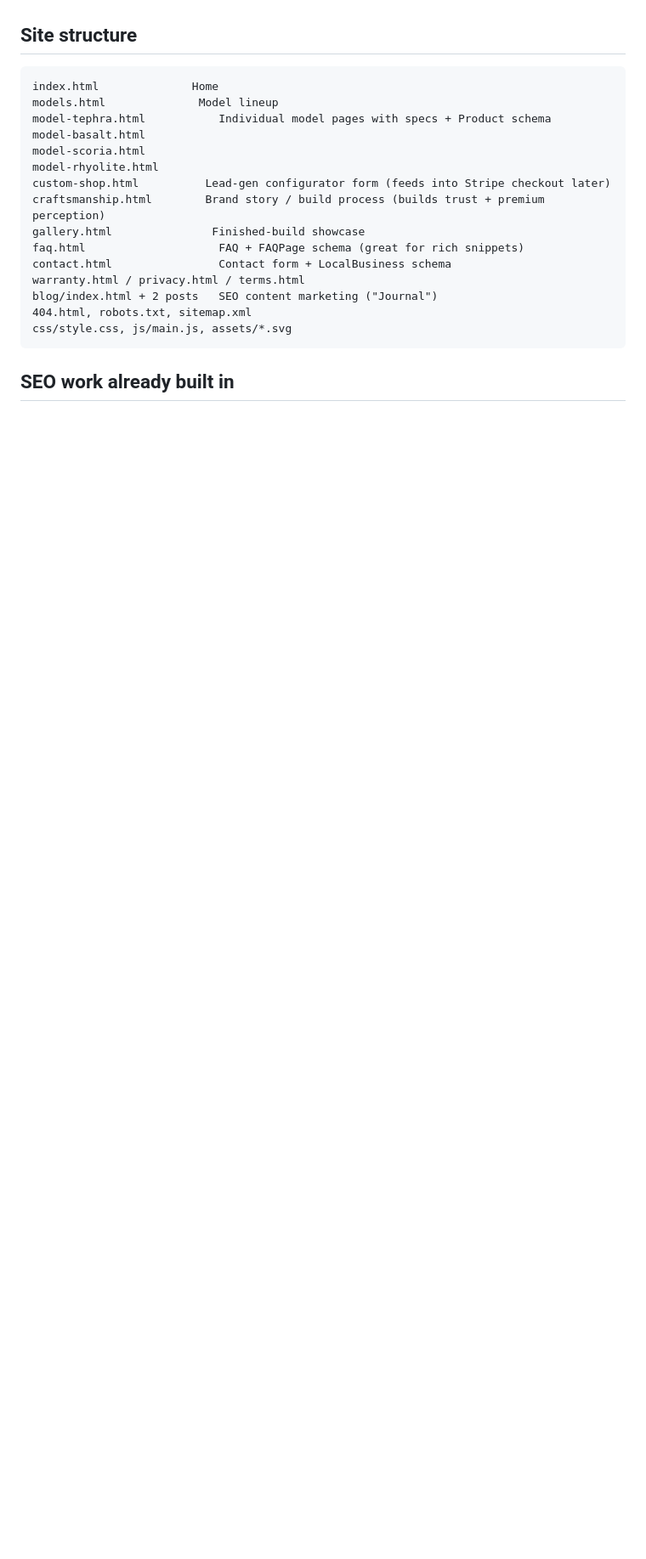
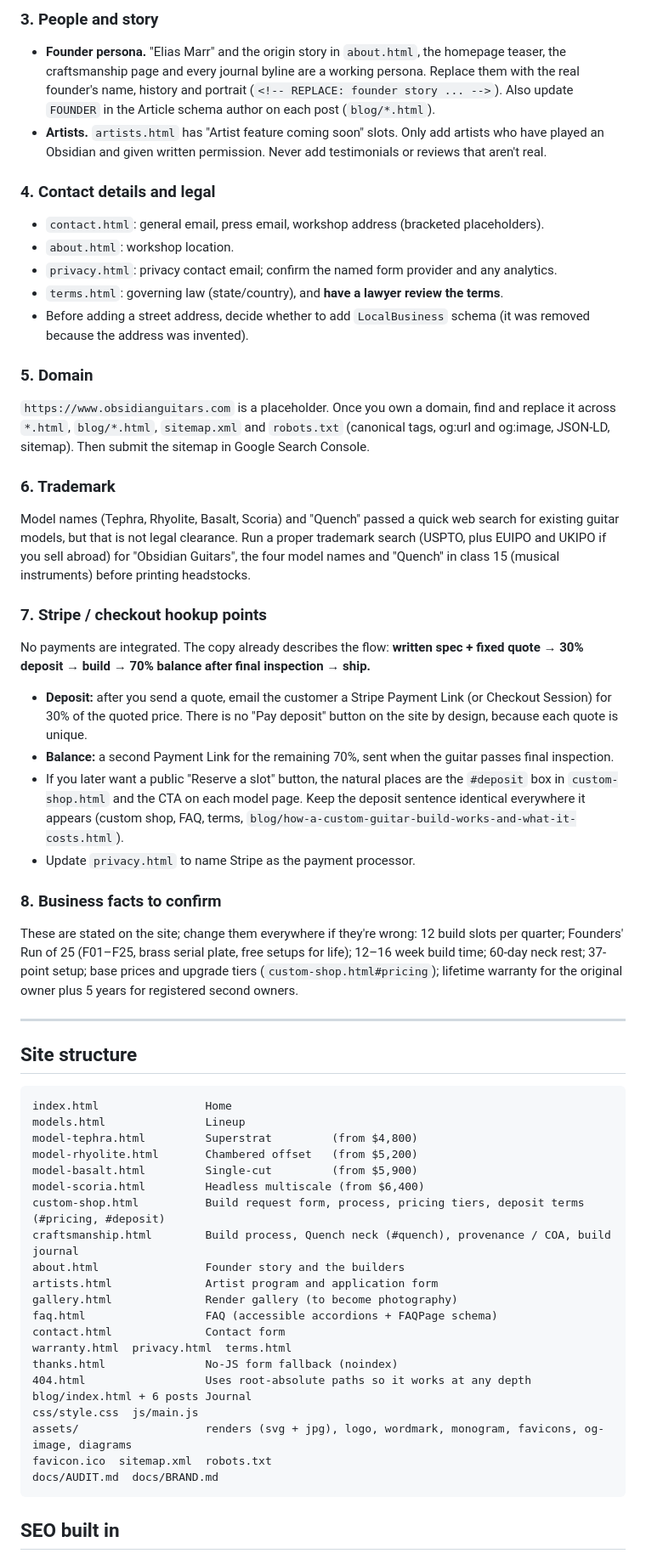
Before and after one commit to dillondopp1/customguitars, a Markdown page: README.md, the part around one of its changes. Shown at 85% size. Rendered like a GitHub page; blank space fills up the shorter version.

````diff
--- a/README.md
+++ b/README.md
@@ -11,23 +45,64 @@ A full static website for **Obsidian Guitars** (dba Obsidian Instruments Co.), a
+### 3. People and story
+
+- **Founder persona.** "Elias Marr" and the origin story in `about.html`, the homepage teaser, the craftsmanship page and every journal byline are a working persona. Replace them with the real founder's name, history and portrait (`<!-- REPLACE: founder story ... -->`). Also update `FOUNDER` in the Article schema author on each post (`blog/*.html`).
+- **Artists.** `artists.html` has "Artist feature coming soon" slots. Only add artists who have played an Obsidian and given written permission. Never add testimonials or reviews that aren't real.
+
+### 4. Contact details and legal
+
+- `contact.html`: general email, press email, workshop address (bracketed placeholders).
+- `about.html`: workshop location.
+- `privacy.html`: privacy contact email; confirm the named form provider and any analytics.
+- `terms.html`: governing law (state/country), and **have a lawyer review the terms**.
+- Before adding a street address, decide whether to add `LocalBusiness` schema (it was removed because the address was invented).
+
+### 5. Domain
+
+`https://www.obsidianguitars.com` is a placeholder. Once you own a domain, find and replace it across `*.html`, `blog/*.html`, `sitemap.xml` and `robots.txt` (canonical tags, og:url and og:image, JSON-LD, sitemap). Then submit the sitemap in Google Search Console.
+
+### 6. Trademark
+
+Model names (Tephra, Rhyolite, Basalt, Scoria) and "Quench" passed a quick web search for existing guitar models, but that is not legal clearance. Run a proper trademark search (USPTO, plus EUIPO and UKIPO if you sell abroad) for "Obsidian Guitars", the four model names and "Quench" in class 15 (musical instruments) before printing headstocks.
+
+### 7. Stripe / checkout hookup points
+
+No payments are integrated. The copy already describes the flow: **written spec + fixed quote → 30% deposit → build → 70% balance after final inspection → ship.**
+
+- **Deposit:** after you send a quote, email the customer a Stripe Payment Link (or Checkout Session) for 30% of the quoted price. There is no "Pay deposit" button on the site by design, because each quote is unique.
+- **Balance:** a second Payment Link for the remaining 70%, sent when the guitar passes final inspection.
+- If you later want a public "Reserve a slot" button, the natural places are the `#deposit` box in `custom-shop.html` and the CTA on each model page. Keep the deposit sentence identical everywhere it appears (custom shop, FAQ, terms, `blog/how-a-custom-guitar-build-works-and-what-it-costs.html`).
+- Update `privacy.html` to name Stripe as the payment processor.
+
+### 8. Business facts to confirm
+
+These are stated on the site; change them everywhere if they're wrong: 12 build slots per quarter; Founders' Run of 25 (F01–F25, brass serial plate, free setups for life); 12–16 week build time; 60-day neck rest; 37-point setup; base prices and upgrade tiers (`custom-shop.html#pricing`); lifetime warranty for the original owner plus 5 years for registered second owners.
+
+---
 
 ## Site structure
 
 ```
-index.html              Home
-models.html              Model lineup
-model-tephra.html           Individual model pages with specs + Product schema
-model-basalt.html
-model-scoria.html
-model-rhyolite.html
-custom-shop.html          Lead-gen configurator form (feeds into Stripe checkout later)
-craftsmanship.html        Brand story / build process (builds trust + premium perception)
-gallery.html               Finished-build showcase
-faq.html                    FAQ + FAQPage schema (great for rich snippets)
-contact.html                Contact form + LocalBusiness schema
-warranty.html / privacy.html / terms.html
-blog/index.html + 2 posts   SEO content marketing ("Journal")
-404.html, robots.txt, sitemap.xml
-css/style.css, js/main.js, assets/*.svg
+index.html                Home
+models.html               Lineup
+model-tephra.html         Superstrat         (from $4,800)
+model-rhyolite.html       Chambered offset   (from $5,200)
+model-basalt.html         Single-cut         (from $5,900)
+model-scoria.html         Headless multiscale (from $6,400)
+custom-shop.html          Build request form, process, pricing tiers, deposit terms (#pricing, #deposit)
+craftsmanship.html        Build process, Quench neck (#quench), provenance / COA, build journal
+about.html                Founder story and the builders
+artists.html              Artist program and application form
+gallery.html              Render gallery (to become photography)
+faq.html                  FAQ (accessible accordions + FAQPage schema)
+contact.html              Contact form
+warranty.html  privacy.html  terms.html
+thanks.html               No-JS form fallback (noindex)
+404.html                  Uses root-absolute paths so it works at any depth
+blog/index.html + 6 posts Journal
+css/style.css  js/main.js
+assets/                   renders (svg + jpg), logo, wordmark, monogram, favicons, og-image, diagrams
+favicon.ico  sitemap.xml  robots.txt
+docs/AUDIT.md  docs/BRAND.md
 ```
 
-## SEO work already built in
+## SEO built in
 
````
Also changed, not shown: other parts of README.md (+45 -29 lines), docs/AUDIT.md (added, +125 -0 lines), docs/BRAND.md (added, +156 -0 lines).
